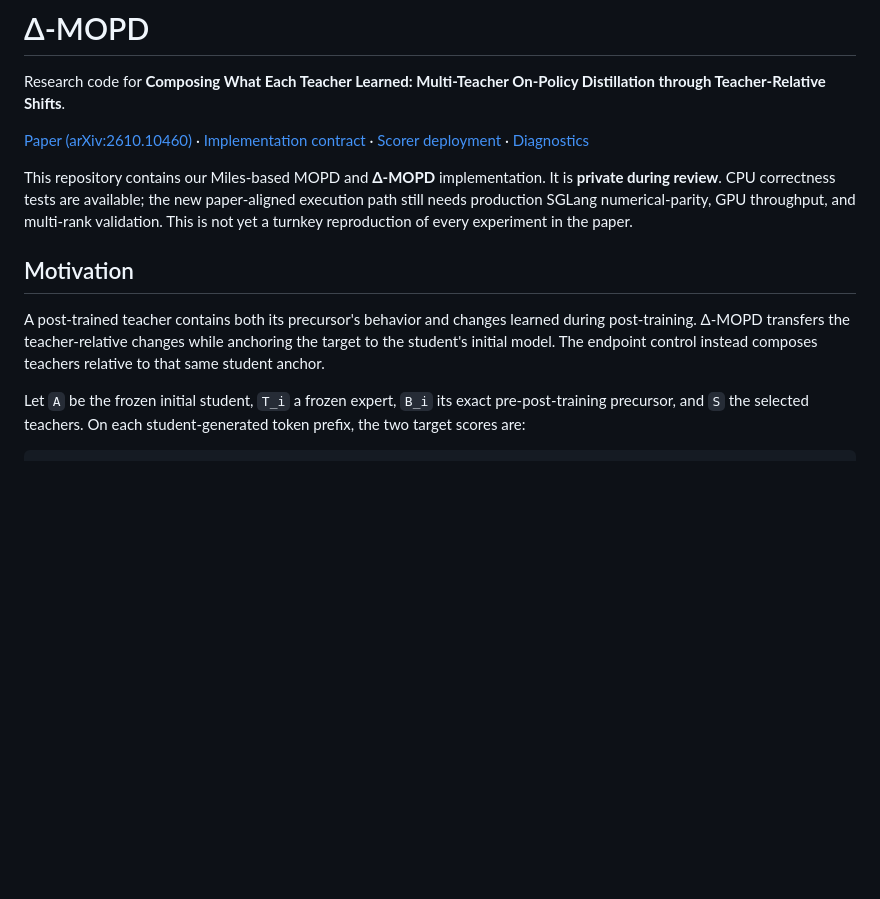
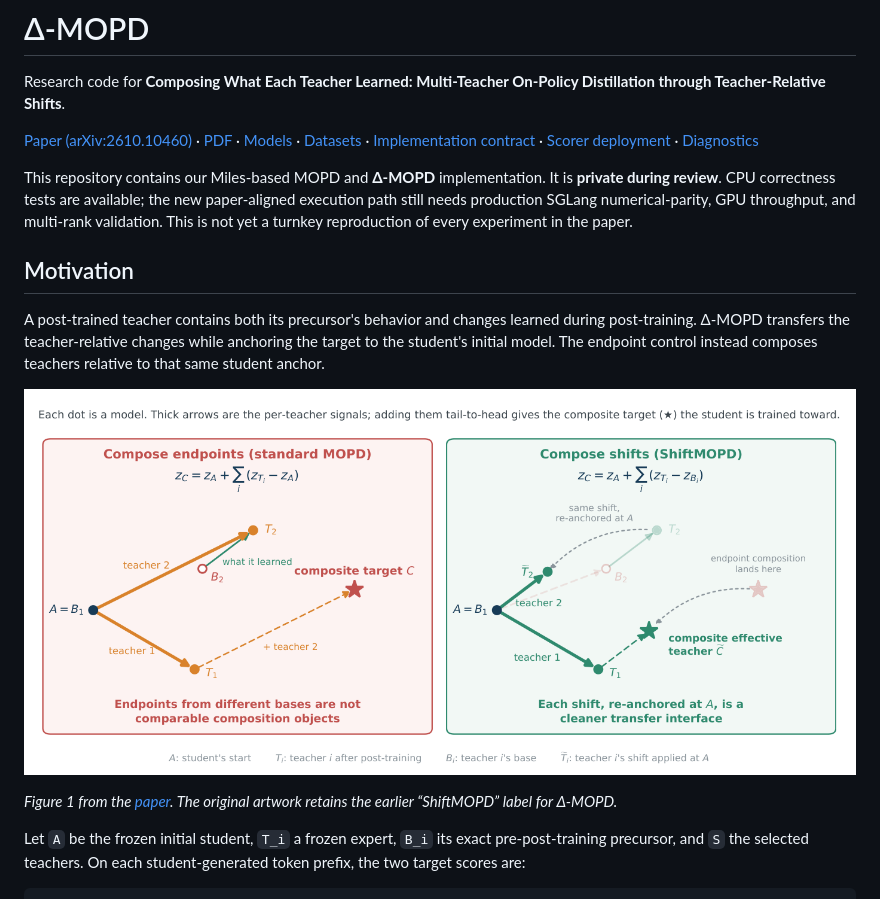
Before and after one commit to HJSang/Delta-MOPD, a Markdown page: README.md, the part around one of its changes. GitHub-like rendering; pictures changed too: assets/paper/figure-1-target-construction.png (added); blank space fills up the shorter version.

```diff
--- a/README.md
+++ b/README.md
@@ -4,6 +4,8 @@ Research code for **Composing What Each Teacher Learned: Multi-Teacher On-Policy
 Distillation through Teacher-Relative Shifts**.
 
 [Paper (arXiv:2610.10460)](https://arxiv.org/abs/2610.10460) ·
+[PDF](https://arxiv.org/pdf/2610.10460) ·
+[Models](#models) · [Datasets](#datasets) ·
 [Implementation contract](docs/advanced/shiftmopd-final-draft.md) ·
 [Scorer deployment](docs/scoring.md) ·
 [Diagnostics](docs/advanced/shiftmopd-paper-diagnostics.md)
@@ -20,6 +22,11 @@ A post-trained teacher contains both its precursor's behavior and changes learne
 during post-training. Δ-MOPD transfers the teacher-relative changes while
 anchoring the target to the student's initial model. The endpoint control instead
 composes teachers relative to that same student anchor.
+
+![Figure 1: endpoint composition versus teacher-relative shift composition](assets/paper/figure-1-target-construction.png)
+
+*Figure 1 from the [paper](https://arxiv.org/pdf/2610.10460v1#page=3).
+The original artwork retains the earlier “ShiftMOPD” label for Δ-MOPD.*
 
 Let `A` be the frozen initial student, `T_i` a frozen expert, `B_i` its exact
 pre-post-training precursor, and `S` the selected teachers. On each
```
Also changed, not shown: other parts of README.md (+56 -82 lines), assets/paper/README.md (added, +34 -0 lines), assets/paper/figure-2-composition-diagnostics.png (added).
